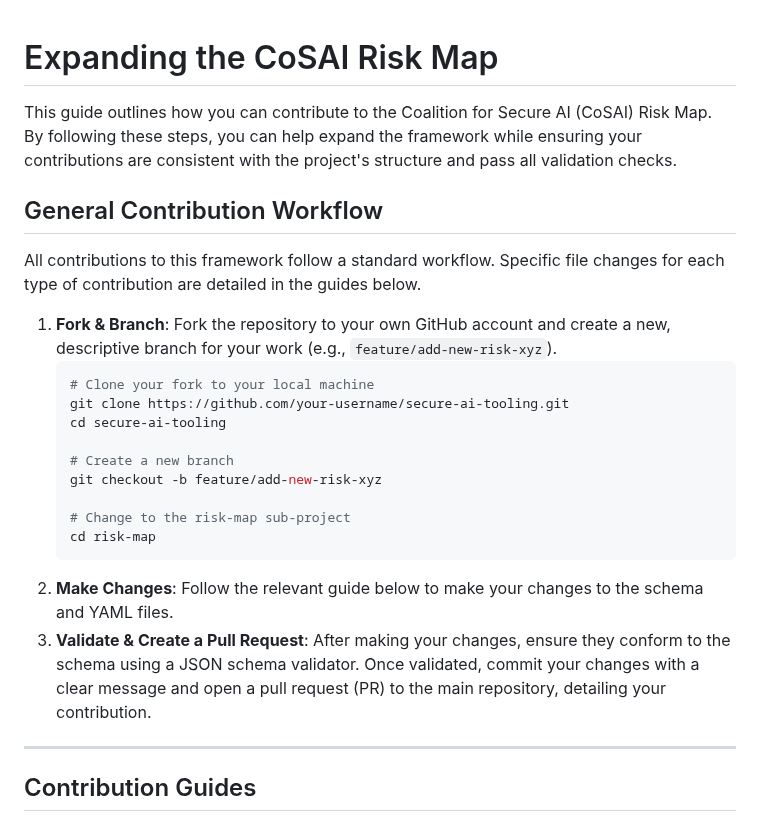
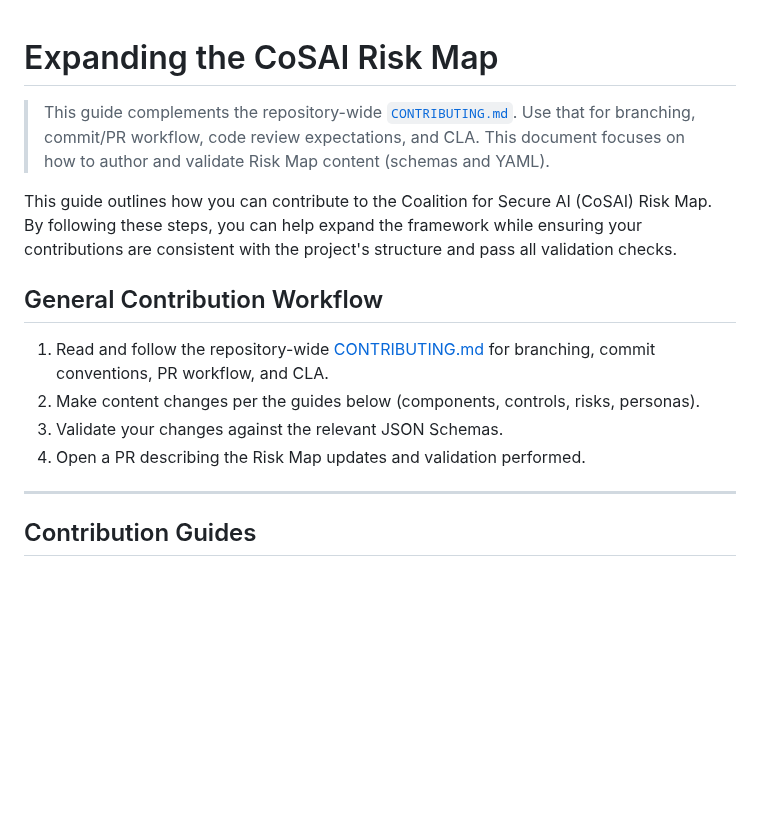
Before and after one commit to davidlabianca/secure-ai-tooling, a Markdown page: risk-map/docs/developing.md, the part around the change. GitHub-like rendering; blank space fills up the shorter version.

````diff
--- a/risk-map/docs/developing.md
+++ b/risk-map/docs/developing.md
@@ -1,25 +1,15 @@
 # Expanding the CoSAI Risk Map
+
+> This guide complements the repository-wide [`CONTRIBUTING.md`](../../CONTRIBUTING.md). Use that for branching, commit/PR workflow, code review expectations, and CLA. This document focuses on how to author and validate Risk Map content (schemas and YAML).
 
 This guide outlines how you can contribute to the Coalition for Secure AI (CoSAI) Risk Map. By following these steps, you can help expand the framework while ensuring your contributions are consistent with the project's structure and pass all validation checks.
 
 ## General Contribution Workflow
 
-All contributions to this framework follow a standard workflow. Specific file changes for each type of contribution are detailed in the guides below.
-
-1.  **Fork & Branch**: Fork the repository to your own GitHub account and create a new, descriptive branch for your work (e.g., `feature/add-new-risk-xyz`).
-    ```bash
-    # Clone your fork to your local machine
-    git clone https://github.com/your-username/secure-ai-tooling.git
-    cd secure-ai-tooling
-
-    # Create a new branch
-    git checkout -b feature/add-new-risk-xyz
-
-    # Change to the risk-map sub-project
-    cd risk-map
-    ```
-2.  **Make Changes**: Follow the relevant guide below to make your changes to the schema and YAML files.
-3.  **Validate & Create a Pull Request**: After making your changes, ensure they conform to the schema using a JSON schema validator. Once validated, commit your changes with a clear message and open a pull request (PR) to the main repository, detailing your contribution.
+1. Read and follow the repository-wide [CONTRIBUTING.md](../../CONTRIBUTING.md) for branching, commit conventions, PR workflow, and CLA.
+2. Make content changes per the guides below (components, controls, risks, personas).
+3. Validate your changes against the relevant JSON Schemas.
+4. Open a PR describing the Risk Map updates and validation performed.
 
 ---
 
````
Also changed, not shown: CONTRIBUTING.md (+6 -0 lines), risk-map/README.md (+1 -1 lines).
